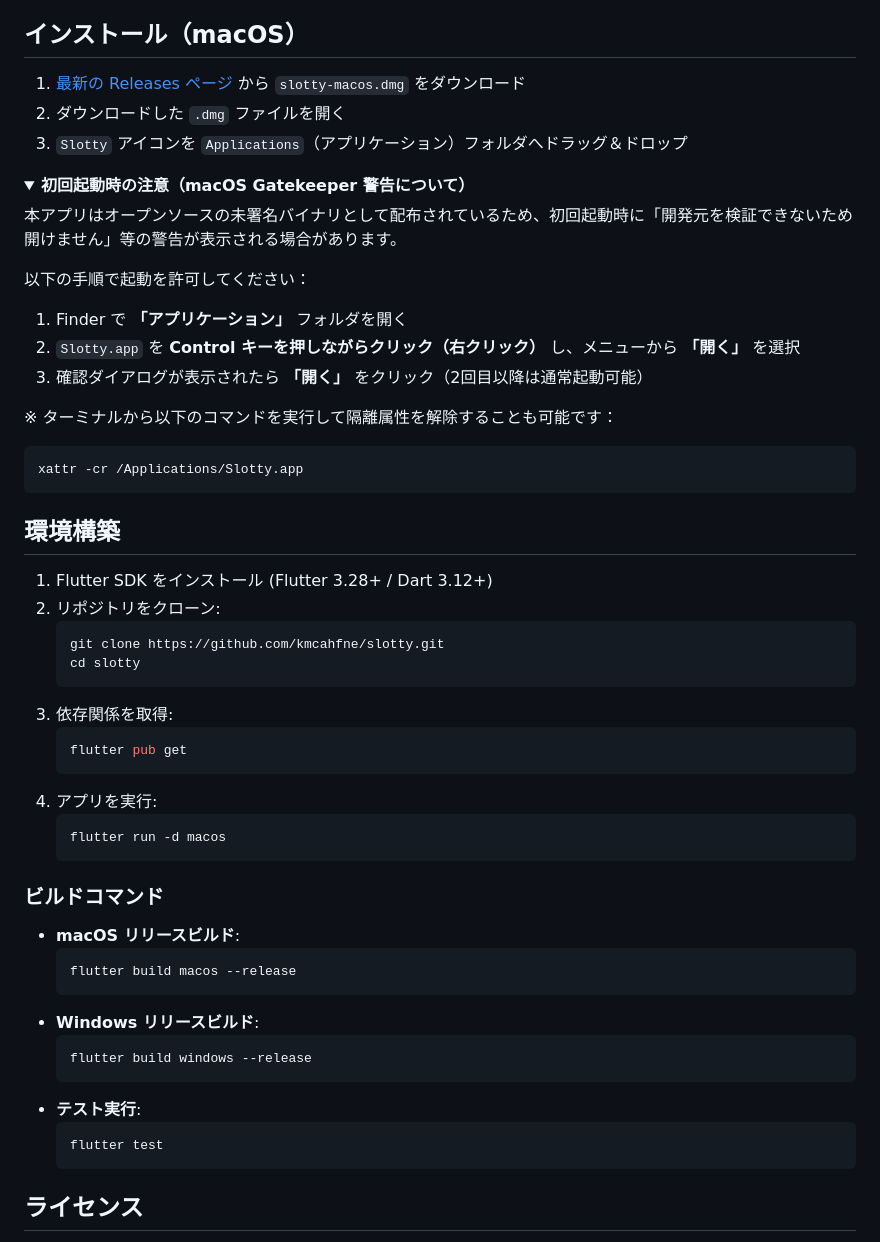
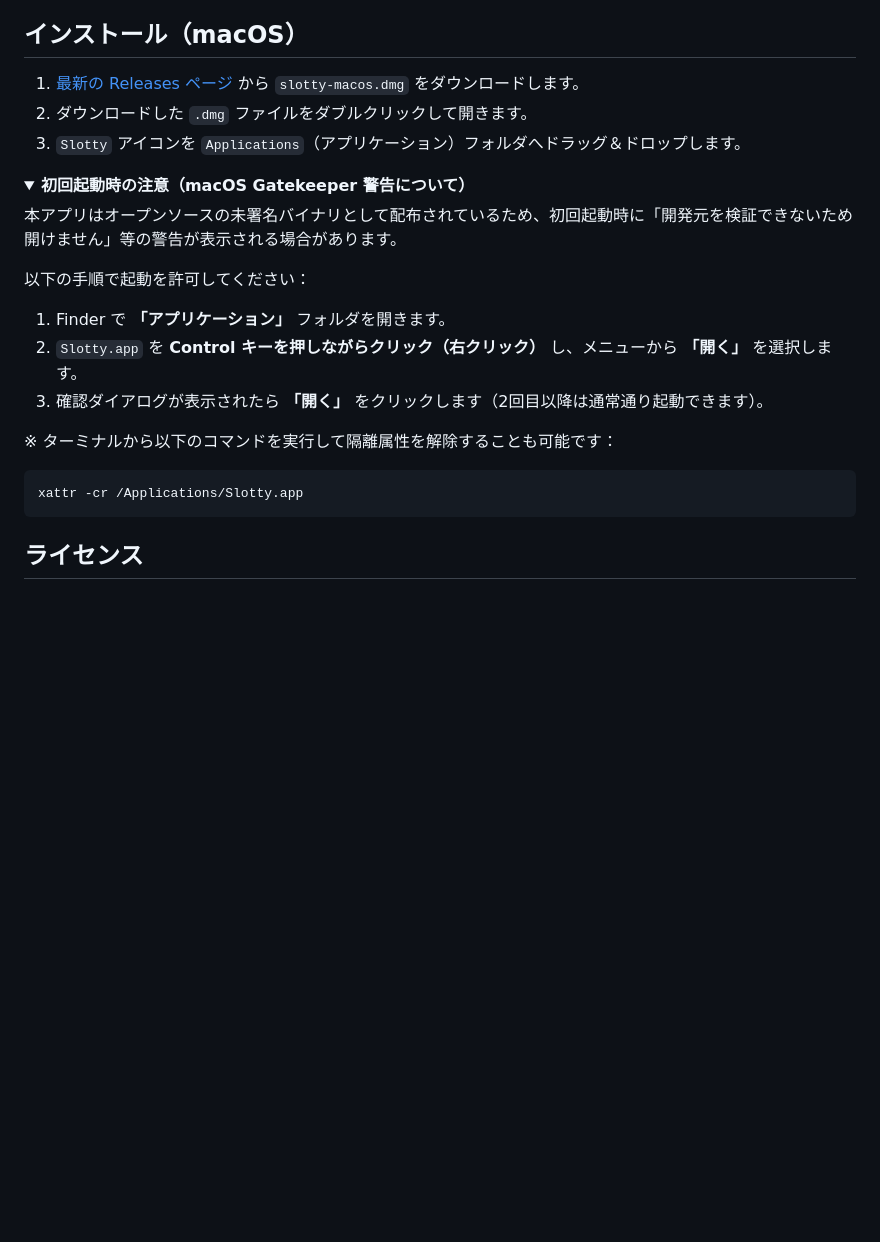
Before and after one commit to kmcahfne/30m-session, a Markdown page: README.md, the part around one of its changes. Rendered like a GitHub page; folded sections open; blank space fills up the shorter version.

Commit message:
ISSUE-044 simplify README to focus on macOS installation

````diff
--- a/README.md
+++ b/README.md
@@ -44,9 +44,9 @@
 
 ## インストール（macOS）
 
-1. [最新の Releases ページ](https://github.com/kmcahfne/slotty/releases/latest) から `slotty-macos.dmg` をダウンロード
-2. ダウンロードした `.dmg` ファイルを開く
-3. `Slotty` アイコンを `Applications`（アプリケーション）フォルダへドラッグ＆ドロップ
+1. [最新の Releases ページ](https://github.com/kmcahfne/slotty/releases/latest) から `slotty-macos.dmg` をダウンロードします。
+2. ダウンロードした `.dmg` ファイルをダブルクリックして開きます。
+3. `Slotty` アイコンを `Applications`（アプリケーション）フォルダへドラッグ＆ドロップします。
 
 <details>
 <summary><strong>初回起動時の注意（macOS Gatekeeper 警告について）</strong></summary>
@@ -55,9 +55,9 @@
 
 以下の手順で起動を許可してください：
 
-1. Finder で **「アプリケーション」** フォルダを開く
-2. `Slotty.app` を **Control キーを押しながらクリック（右クリック）** し、メニューから **「開く」** を選択
-3. 確認ダイアログが表示されたら **「開く」** をクリック（2回目以降は通常起動可能）
+1. Finder で **「アプリケーション」** フォルダを開きます。
+2. `Slotty.app` を **Control キーを押しながらクリック（右クリック）** し、メニューから **「開く」** を選択します。
+3. 確認ダイアログが表示されたら **「開く」** をクリックします（2回目以降は通常通り起動できます）。
 
 ※ ターミナルから以下のコマンドを実行して隔離属性を解除することも可能です：
 ```bash
@@ -65,38 +65,6 @@ xattr -cr /Applications/Slotty.app
 ```
 </details>
 
-## 環境構築
-
-1. Flutter SDK をインストール (Flutter 3.28+ / Dart 3.12+)
-2. リポジトリをクローン:
-   ```bash
-   git clone https://github.com/kmcahfne/slotty.git
-   cd slotty
-   ```
-3. 依存関係を取得:
-   ```bash
-   flutter pub get
-   ```
-4. アプリを実行:
-   ```bash
-   flutter run -d macos
-   ```
-
-### ビルドコマンド
-
-- **macOS リリースビルド**:
-  ```bash
-  flutter build macos --release
-  ```
-- **Windows リリースビルド**:
-  ```bash
-  flutter build windows --release
-  ```
-- **テスト実行**:
-  ```bash
-  flutter test
-  ```
-
 ## ライセンス
 
 [MIT License](LICENSE)
````
Also changed, not shown: other parts of README.md (+2 -2 lines).
